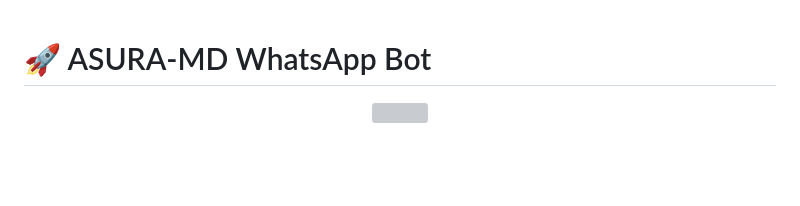
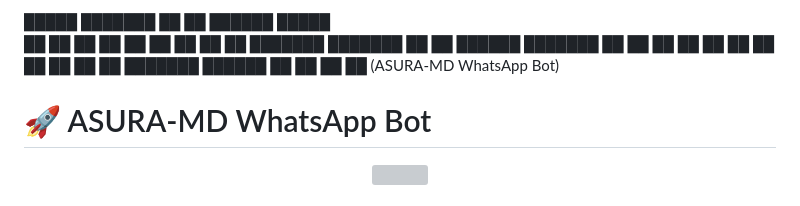
Before and after one commit to arun-cumar/asura-md-bot, a Markdown page: README.md, the part around the change. GitHub-like rendering; blank space fills up the shorter version; grey boxes are pictures that could not be loaded.

Commit message:
Enhance README with ASCII art and bot info
Added ASCII art and bot description to README.

```diff
--- a/README.md
+++ b/README.md
@@ -1,3 +1,10 @@
+  █████  ███████ ██    ██ ██████   █████
+ ██   ██ ██      ██    ██ ██   ██ ██   ██
+ ███████ ███████ ██    ██ ██████  ███████
+ ██   ██      ██ ██    ██ ██   ██ ██   ██
+ ██   ██ ███████  ██████  ██   ██ ██   ██
+         (ASURA-MD WhatsApp Bot)
+
 # 🚀 ASURA-MD WhatsApp Bot
 
 <p align="center">
```
